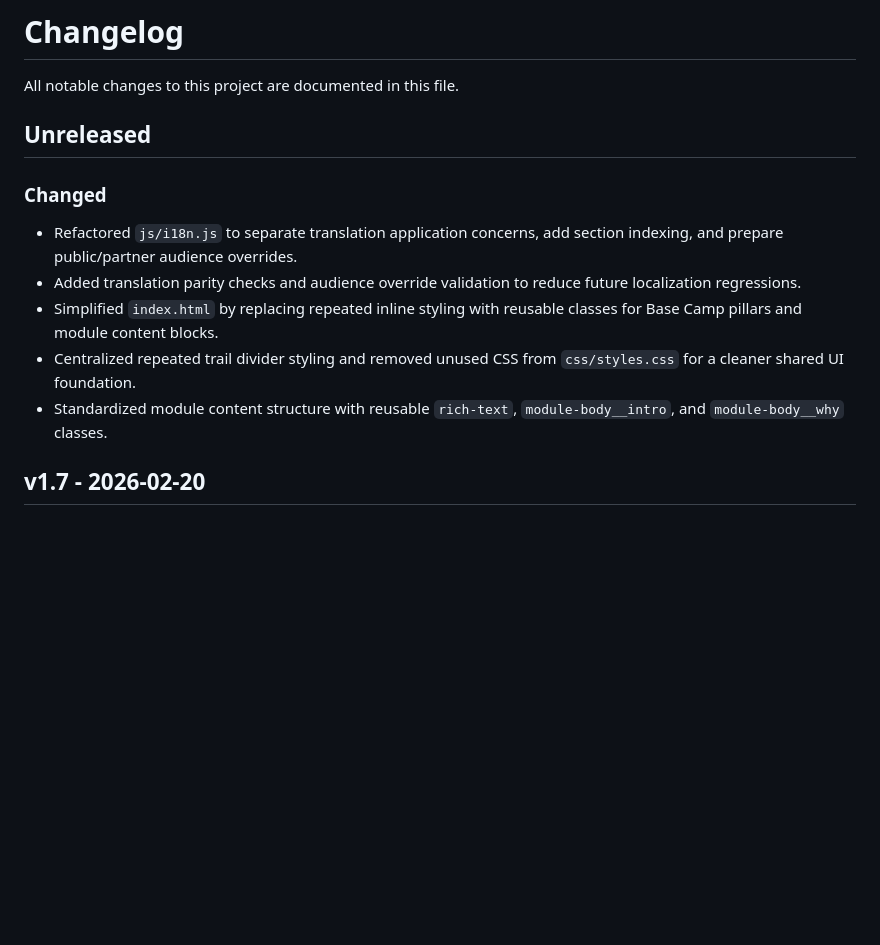
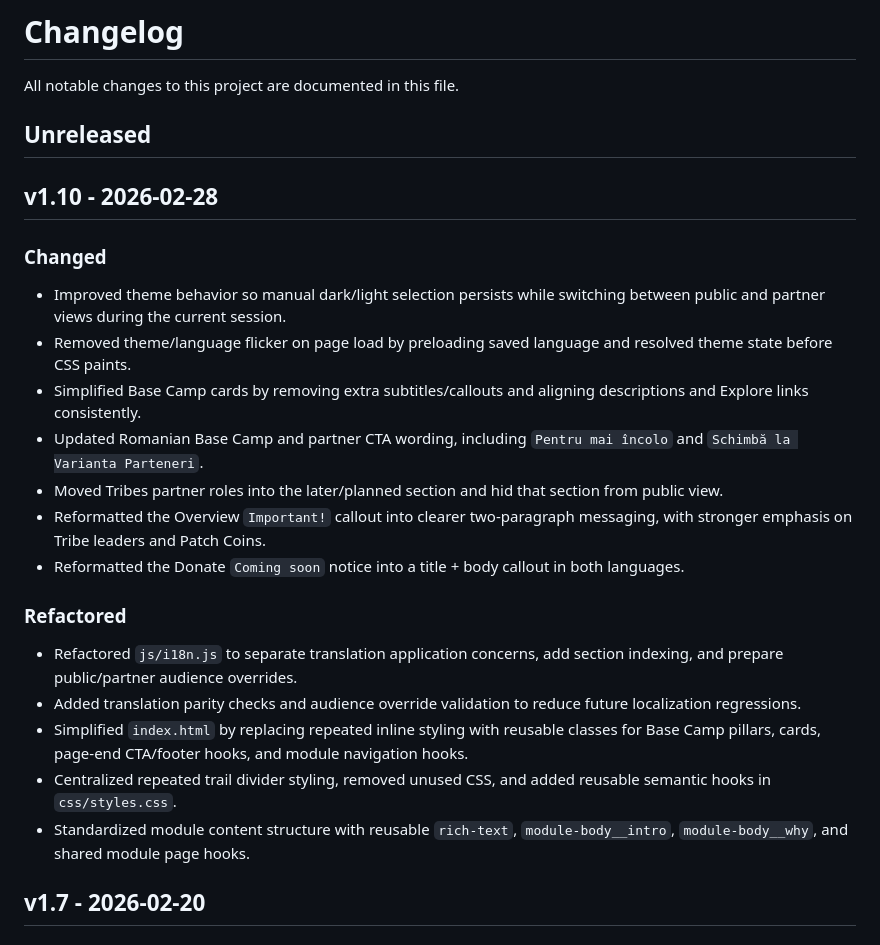
Before and after one commit to earthpatchers-hub/earthpatchers-hub.github.io, a Markdown page: CHANGELOG.md, the part around the change. Rendered like a GitHub page; blank space fills up the shorter version.

Commit message:
Release v1.10 changelog

```diff
--- a/CHANGELOG.md
+++ b/CHANGELOG.md
@@ -4,12 +4,23 @@ All notable changes to this project are documented in this file.
 
 ## Unreleased
 
+## v1.10 - 2026-02-28
+
 ### Changed
+- Improved theme behavior so manual dark/light selection persists while switching between public and partner views during the current session.
+- Removed theme/language flicker on page load by preloading saved language and resolved theme state before CSS paints.
+- Simplified Base Camp cards by removing extra subtitles/callouts and aligning descriptions and Explore links consistently.
+- Updated Romanian Base Camp and partner CTA wording, including `Pentru mai încolo` and `Schimbă la Varianta Parteneri`.
+- Moved Tribes partner roles into the later/planned section and hid that section from public view.
+- Reformatted the Overview `Important!` callout into clearer two-paragraph messaging, with stronger emphasis on Tribe leaders and Patch Coins.
+- Reformatted the Donate `Coming soon` notice into a title + body callout in both languages.
+
+### Refactored
 - Refactored `js/i18n.js` to separate translation application concerns, add section indexing, and prepare public/partner audience overrides.
 - Added translation parity checks and audience override validation to reduce future localization regressions.
-- Simplified `index.html` by replacing repeated inline styling with reusable classes for Base Camp pillars and module content blocks.
-- Centralized repeated trail divider styling and removed unused CSS from `css/styles.css` for a cleaner shared UI foundation.
-- Standardized module content structure with reusable `rich-text`, `module-body__intro`, and `module-body__why` classes.
+- Simplified `index.html` by replacing repeated inline styling with reusable classes for Base Camp pillars, cards, page-end CTA/footer hooks, and module navigation hooks.
+- Centralized repeated trail divider styling, removed unused CSS, and added reusable semantic hooks in `css/styles.css`.
+- Standardized module content structure with reusable `rich-text`, `module-body__intro`, `module-body__why`, and shared module page hooks.
 
 ## v1.7 - 2026-02-20
 
```
